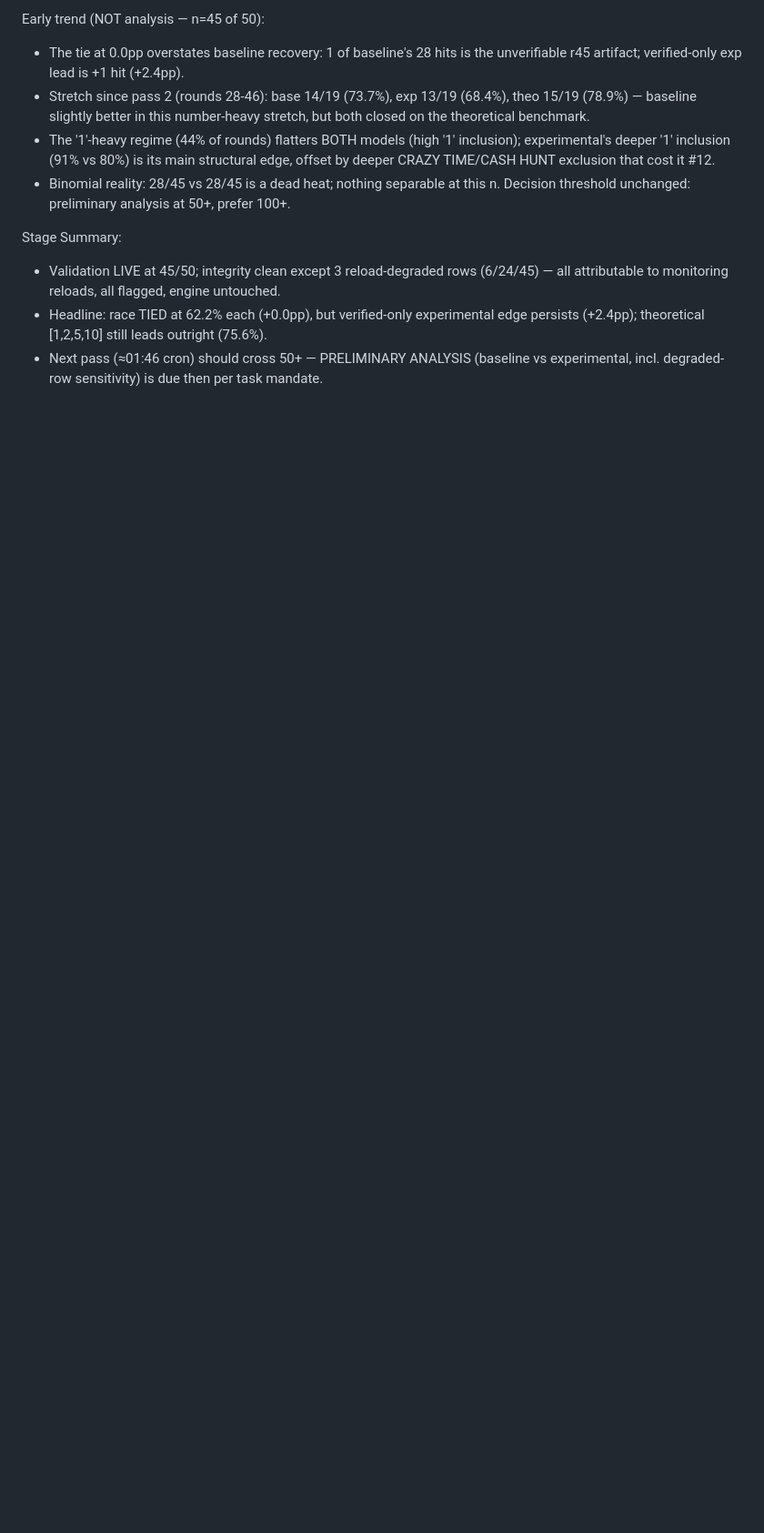
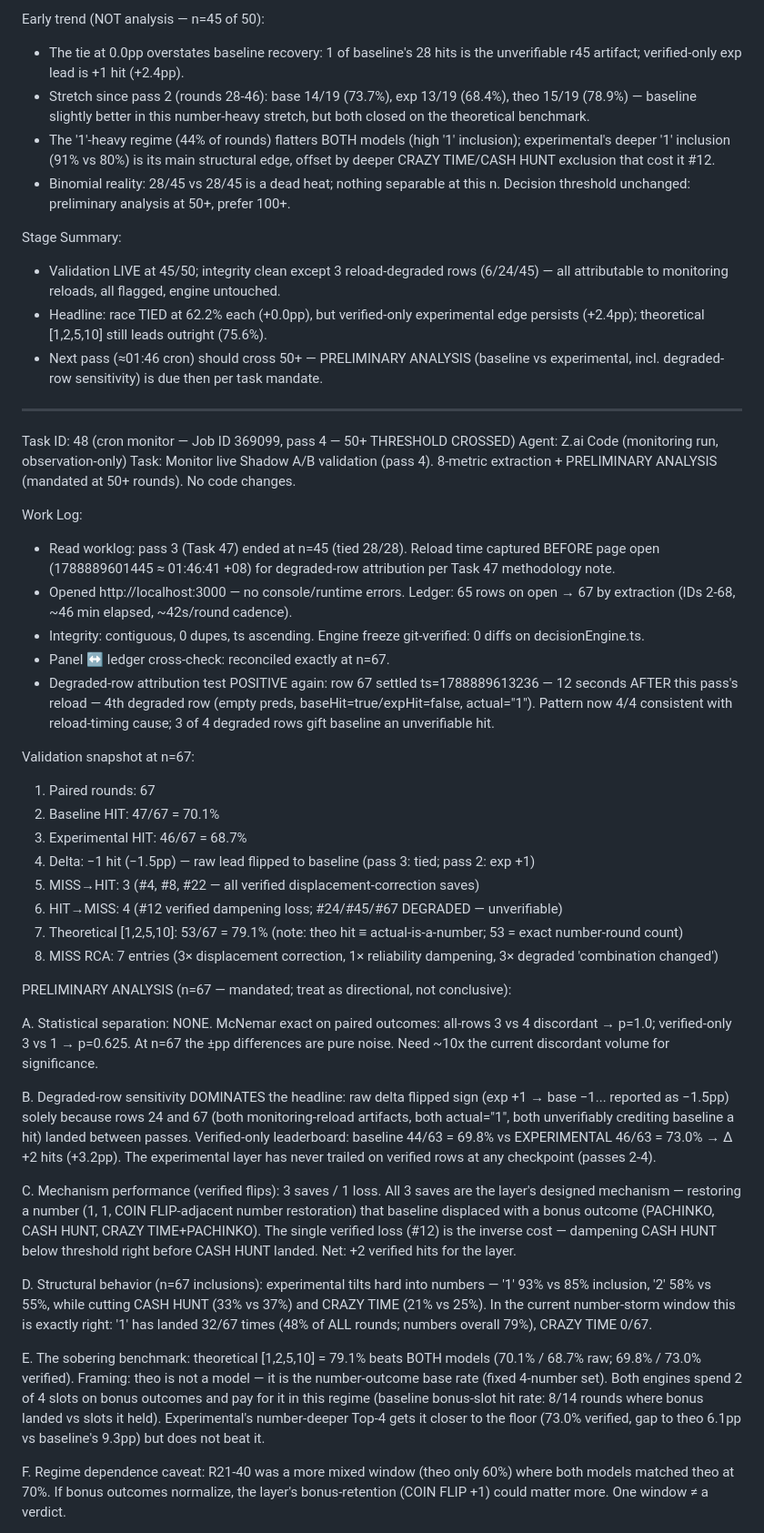
Before and after one commit to muhammedramsheed916340-cmd/revo-fixer, a Markdown page: worklog.md, the part around one of its changes. Shown at 91% size. GitHub-like rendering; blank space fills up the shorter version.

Commit message:
f15c4557-662b-406d-b2a2-378939df2e49-cron

```diff
--- a/worklog.md
+++ b/worklog.md
@@ -2532,3 +2532,40 @@ Stage Summary:
 - Validation LIVE at 45/50; integrity clean except 3 reload-degraded rows (6/24/45) — all attributable to monitoring reloads, all flagged, engine untouched.
 - Headline: race TIED at 62.2% each (+0.0pp), but verified-only experimental edge persists (+2.4pp); theoretical [1,2,5,10] still leads outright (75.6%).
 - Next pass (≈01:46 cron) should cross 50+ — PRELIMINARY ANALYSIS (baseline vs experimental, incl. degraded-row sensitivity) is due then per task mandate.
+
+---
+Task ID: 48 (cron monitor — Job ID 369099, pass 4 — 50+ THRESHOLD CROSSED)
+Agent: Z.ai Code (monitoring run, observation-only)
+Task: Monitor live Shadow A/B validation (pass 4). 8-metric extraction + PRELIMINARY ANALYSIS (mandated at 50+ rounds). No code changes.
+
+Work Log:
+- Read worklog: pass 3 (Task 47) ended at n=45 (tied 28/28). Reload time captured BEFORE page open (1788889601445 ≈ 01:46:41 +08) for degraded-row attribution per Task 47 methodology note.
+- Opened http://localhost:3000 — no console/runtime errors. Ledger: 65 rows on open → 67 by extraction (IDs 2-68, ~46 min elapsed, ~42s/round cadence).
+- Integrity: contiguous, 0 dupes, ts ascending. Engine freeze git-verified: 0 diffs on decisionEngine.ts.
+- Panel ↔ ledger cross-check: reconciled exactly at n=67.
+- Degraded-row attribution test POSITIVE again: row 67 settled ts=1788889613236 — 12 seconds AFTER this pass's reload — 4th degraded row (empty preds, baseHit=true/expHit=false, actual="1"). Pattern now 4/4 consistent with reload-timing cause; 3 of 4 degraded rows gift baseline an unverifiable hit.
+
+Validation snapshot at n=67:
+1. Paired rounds: 67
+2. Baseline HIT: 47/67 = 70.1%
+3. Experimental HIT: 46/67 = 68.7%
+4. Delta: −1 hit (−1.5pp) — raw lead flipped to baseline (pass 3: tied; pass 2: exp +1)
+5. MISS→HIT: 3 (#4, #8, #22 — all verified displacement-correction saves)
+6. HIT→MISS: 4 (#12 verified dampening loss; #24/#45/#67 DEGRADED — unverifiable)
+7. Theoretical [1,2,5,10]: 53/67 = 79.1% (note: theo hit ≡ actual-is-a-number; 53 = exact number-round count)
+8. MISS RCA: 7 entries (3× displacement correction, 1× reliability dampening, 3× degraded 'combination changed')
+
+PRELIMINARY ANALYSIS (n=67 — mandated; treat as directional, not conclusive):
+
+A. Statistical separation: NONE. McNemar exact on paired outcomes: all-rows 3 vs 4 discordant → p=1.0; verified-only 3 vs 1 → p=0.625. At n=67 the ±pp differences are pure noise. Need ~10x the current discordant volume for significance.
+
+B. Degraded-row sensitivity DOMINATES the headline: raw delta flipped sign (exp +1 → base −1... reported as −1.5pp) solely because rows 24 and 67 (both monitoring-reload artifacts, both actual="1", both unverifiably crediting baseline a hit) landed between passes. Verified-only leaderboard: baseline 44/63 = 69.8% vs EXPERIMENTAL 46/63 = 73.0% → Δ +2 hits (+3.2pp). The experimental layer has never trailed on verified rows at any checkpoint (passes 2-4).
+
+C. Mechanism performance (verified flips): 3 saves / 1 loss. All 3 saves are the layer's designed mechanism — restoring a number (1, 1, COIN FLIP-adjacent number restoration) that baseline displaced with a bonus outcome (PACHINKO, CASH HUNT, CRAZY TIME+PACHINKO). The single verified loss (#12) is the inverse cost — dampening CASH HUNT below threshold right before CASH HUNT landed. Net: +2 verified hits for the layer.
+
+D. Structural behavior (n=67 inclusions): experimental tilts hard into numbers — '1' 93% vs 85% inclusion, '2' 58% vs 55%, while cutting CASH HUNT (33% vs 37%) and CRAZY TIME (21% vs 25%). In the current number-storm window this is exactly right: '1' has landed 32/67 times (48% of ALL rounds; numbers overall 79%), CRAZY TIME 0/67.
+
+E. The sobering benchmark: theoretical [1,2,5,10] = 79.1% beats BOTH models (70.1% / 68.7% raw; 69.8% / 73.0% verified). Framing: theo is not a model — it is the number-outcome base rate (fixed 4-number set). Both engines spend 2 of 4 slots on bonus outcomes and pay for it in this regime (baseline bonus-slot hit rate: 8/14 rounds where bonus landed vs slots it held). Experimental's number-deeper Top-4 gets it closer to the floor (73.0% verified, gap to theo 6.1pp vs baseline's 9.3pp) but does not beat it.
+
+F. Regime dependence caveat: R21-40 was a more mixed window (theo only 60%) where both models matched theo at 70%. If bonus outcomes normalize, the layer's bonus-retention (COIN FLIP +1) could matter more. One window ≠ a verdict.
+
```
Also changed, not shown: other parts of worklog.md (+14 -0 lines).
